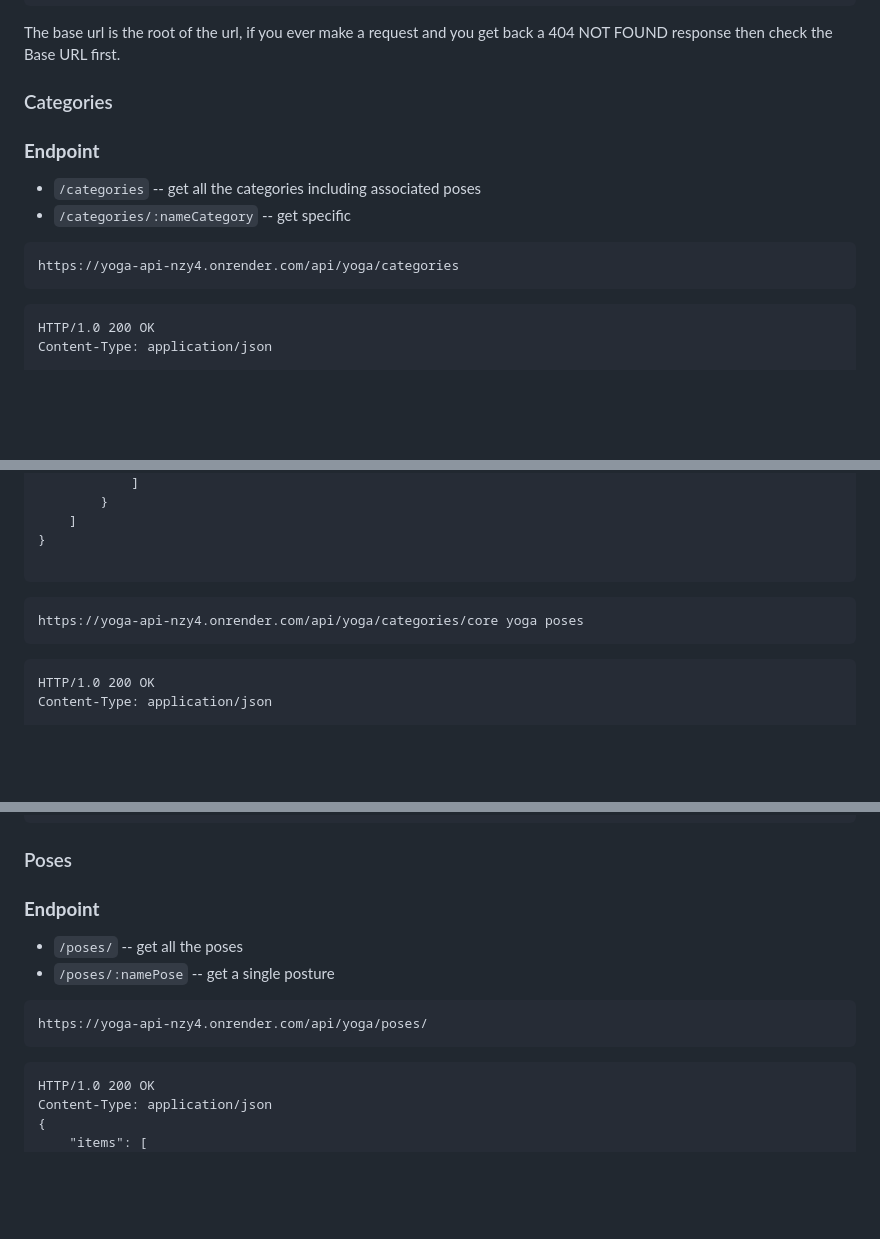
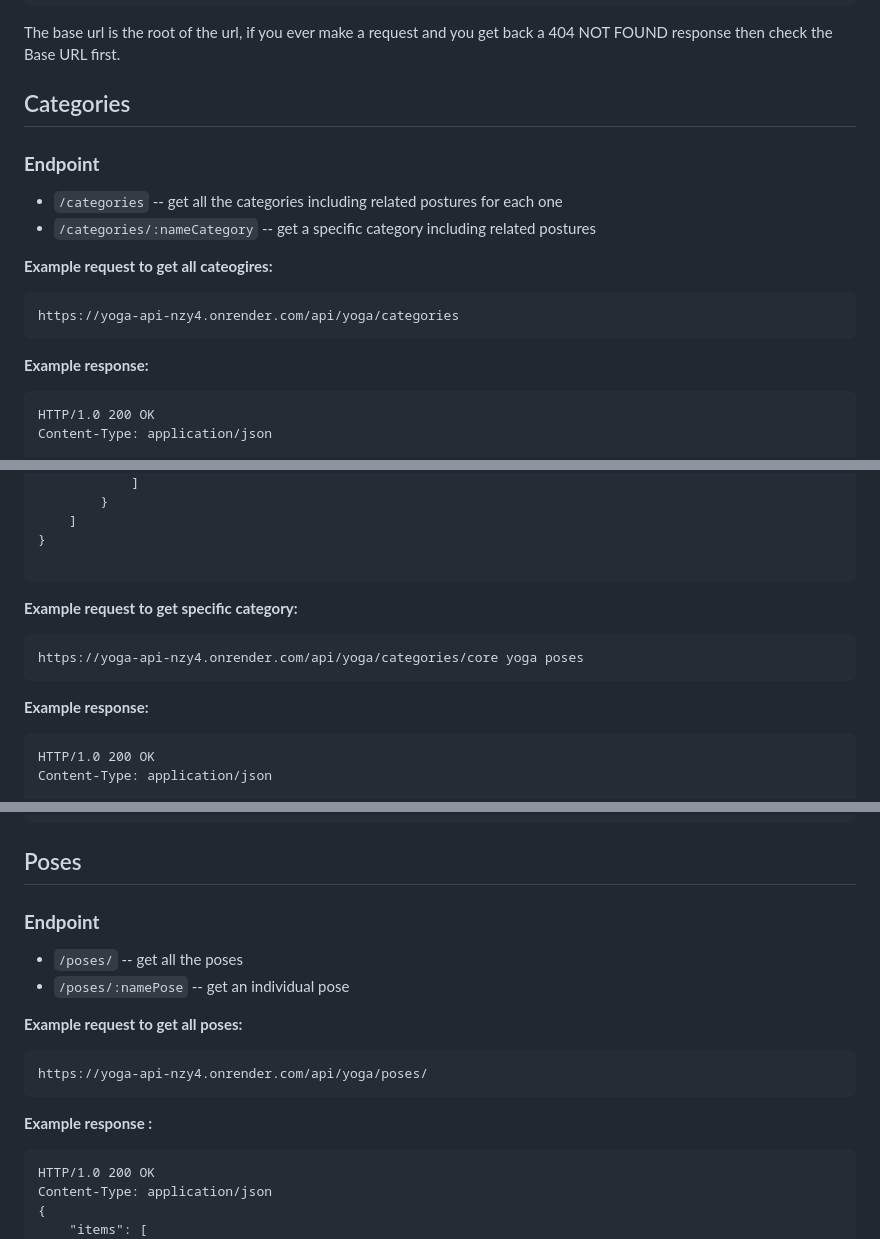
Before and after one commit to alexcumplido/yoga-api, a Markdown page: README.md, 3 parts joined by grey strips. Drawn GitHub-style; blank space fills up the shorter version.

````diff
--- a/README.md
+++ b/README.md
@@ -32,15 +30,17 @@ Content-Type: application/json
 The base url is the root of the url, if you ever make a request and you get back a 404 NOT FOUND response then check the Base URL first.
 
 
-### Categories
+## Categories
 
 ### **Endpoint**
-- ```/categories``` -- get all the categories including associated poses
-- ```/categories/:nameCategory``` -- get specific
+- ```/categories``` -- get all the categories including related postures for each one
+- ```/categories/:nameCategory``` -- get a specific category including related postures
 
+**Example request to get all cateogires:**
 ```
 https://yoga-api-nzy4.onrender.com/api/yoga/categories
 ```
+**Example response:**
 ```
 HTTP/1.0 200 OK
 Content-Type: application/json
@@ -77,9 +77,11 @@ Content-Type: application/json
 }
 
 ```
+**Example request to get specific category:**
 ```
 https://yoga-api-nzy4.onrender.com/api/yoga/categories/core yoga poses
 ```
+**Example response:**
 ```
 HTTP/1.0 200 OK
 Content-Type: application/json
@@ -109,15 +111,17 @@ Content-Type: application/json
 }
 ```
 
-### Poses
+## Poses
 
 ### **Endpoint**
 - ```/poses/``` -- get all the poses
-- ```/poses/:namePose``` -- get a single posture
+- ```/poses/:namePose``` -- get an individual pose
 
+**Example request to get all poses:**
 ```
 https://yoga-api-nzy4.onrender.com/api/yoga/poses/
 ```
+**Example response :**
 ```
 HTTP/1.0 200 OK
 Content-Type: application/json
````
Also changed, not shown: other parts of README.md (+2 -3 lines).
